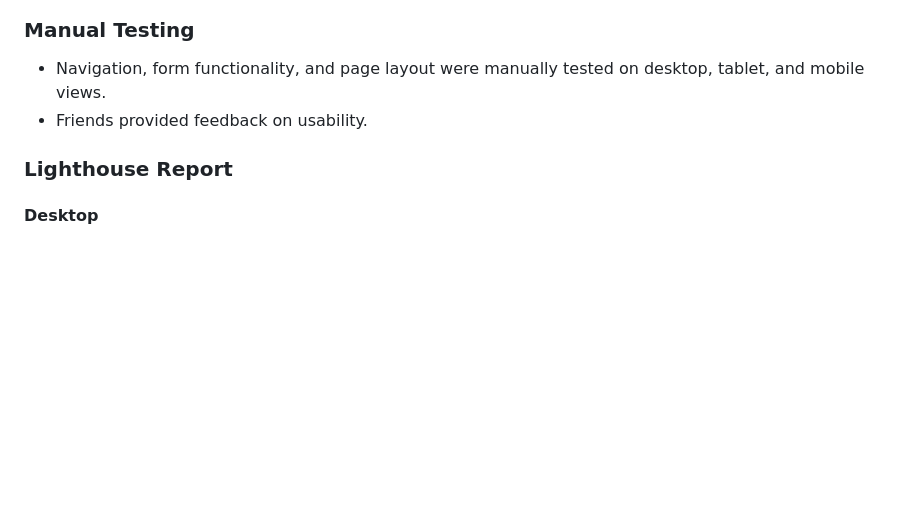
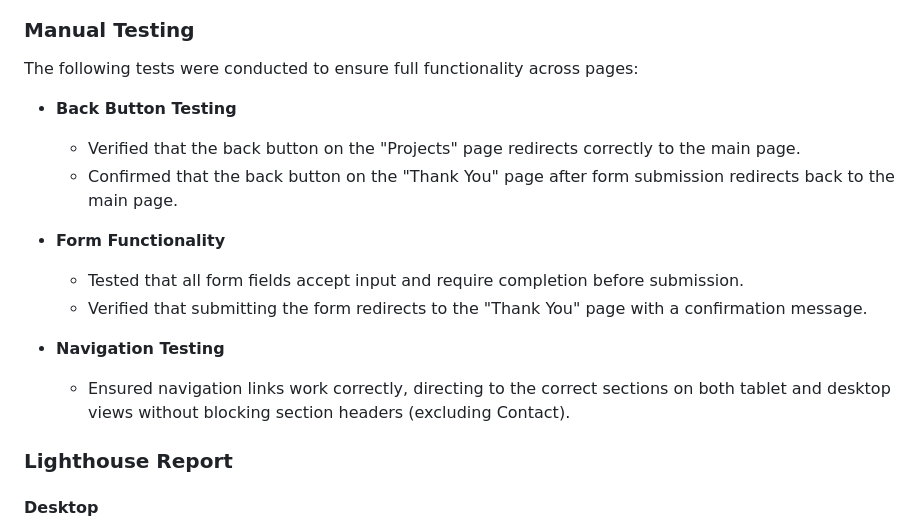
Before and after one commit to Rand-Jelo/Project-1, a Markdown page: README.md, the part around the change. GitHub-like rendering; blank space fills up the shorter version.

Commit message:
Update Manual Testing section in README.md to include more testing methods

```diff
--- a/README.md
+++ b/README.md
@@ -180,8 +180,18 @@ This project was tested across various browsers and devices to ensure compatibil
 
 ### Manual Testing
 
-* Navigation, form functionality, and page layout were manually tested on desktop, tablet, and mobile views.
-* Friends provided feedback on usability.
+The following tests were conducted to ensure full functionality across pages:
+
+* **Back Button Testing**
+   * Verified that the back button on the "Projects" page redirects correctly to the main page.
+   * Confirmed that the back button on the "Thank You" page after form submission redirects back to the main page.
+
+* **Form Functionality**
+   * Tested that all form fields accept input and require completion before submission.
+   * Verified that submitting the form redirects to the "Thank You" page with a confirmation message.
+
+* **Navigation Testing**
+   * Ensured navigation links work correctly, directing to the correct sections on both tablet and desktop views without blocking section headers (excluding Contact).
 
 ### Lighthouse Report
 
```
